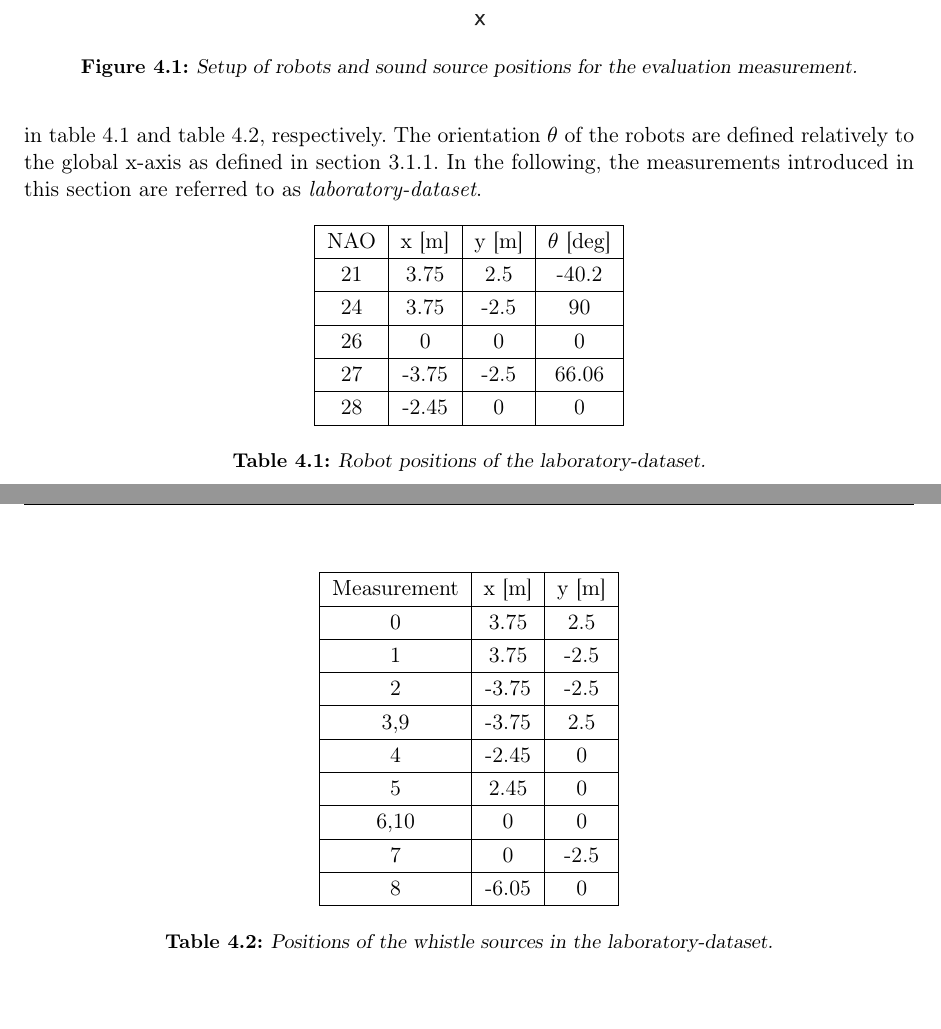
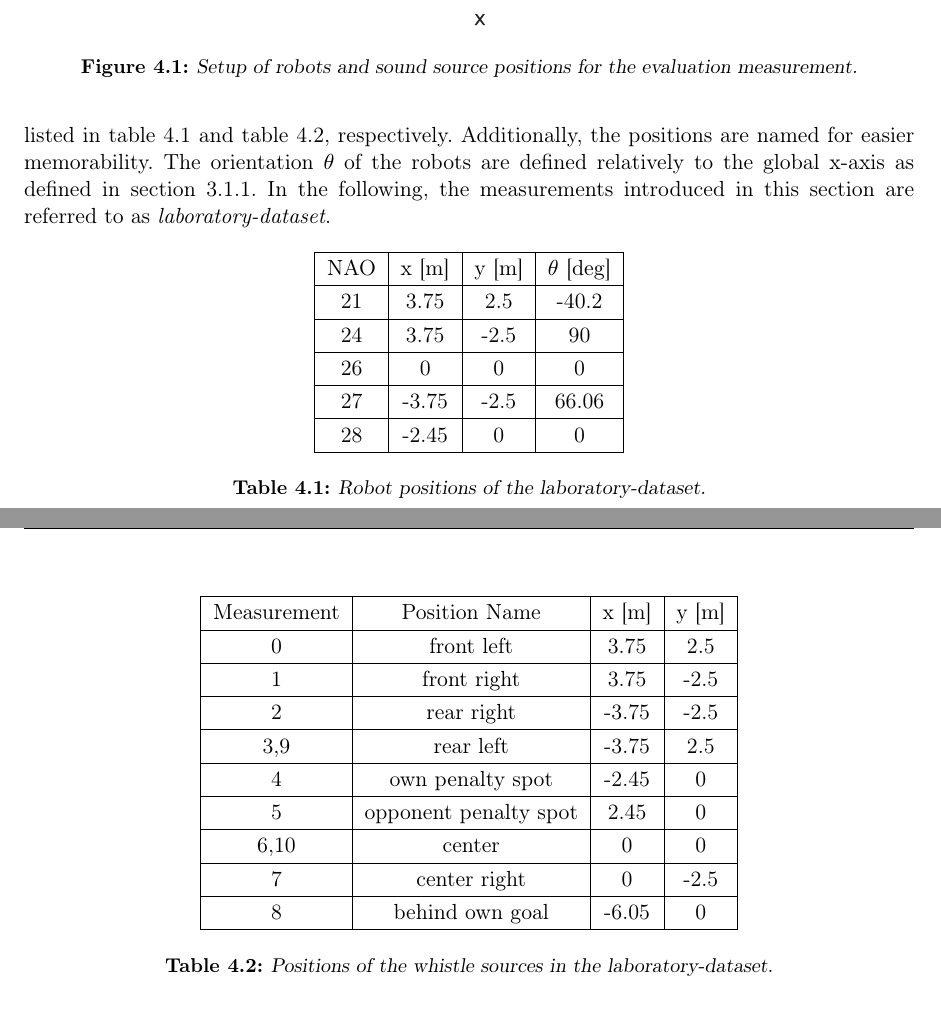
Before and after one commit to ykonda/Masterthesis, a LaTeX thesis (Thesis.tex, which reads content/04_measurements.tex): two parts of pages 58 and 59 of 88, joined at a grey line, cut so that both start at the same text. Compiled offline with pdfLaTeX.

Commit message:
corrections and add measurement name

```diff
--- a/content/04_measurements.tex
+++ b/content/04_measurements.tex
@@ -16,6 +16,7 @@ and the positions of the whistle sound sources.
 
 According to these, the x- and y-coordinates of the sound source positions and
 robots are listed in \cref{tab:04_robots} and \cref{tab:04_sources}, respectively.
+Additionally, the positions are named for easier memorability.
 The orientation $\theta$ of the robots are defined relatively to the global
 x-axis as defined in \cref{subsec:03_coordinates}.
 In the following, the measurements introduced in this section are
@@ -40,27 +41,27 @@ NAO & x [\si{m}] & y [\si{m}] & $\theta$ [\si{deg}]\\
 \et{Robot positions of the laboratory-dataset}{04_robots}
 % -------------------------------------------------------------
 \btline{ht}{1.2}
-\btab{|c|c|c|}
+\btab{|c|c|c|c|}
 \hline
-Measurement & x [\si{m}] & y [\si{m}]\\
+Measurement & Position Name & x [\si{m}] & y [\si{m}]\\
 \hline
-0 & 3.75 & 2.5\\
+0 & front left & 3.75 & 2.5\\
 \hline
-1 & 3.75 & -2.5\\
+1 & front right & 3.75 & -2.5\\
 \hline
-2 & -3.75 & -2.5\\
+2 & rear right & -3.75 & -2.5\\
 \hline
-3,9 & -3.75 & 2.5\\
+3,9 & rear left & -3.75 & 2.5\\
 \hline
-4 & -2.45 & 0\\
+4 & own penalty spot & -2.45 & 0\\
 \hline
-5 & 2.45 & 0\\
+5 & opponent penalty spot & 2.45 & 0\\
 \hline
-6,10 & 0 & 0\\
+6,10 & center & 0 & 0\\
 \hline
-7 & 0 & -2.5\\
+7 & center right & 0 & -2.5\\
 \hline
-8 & -6.05 & 0\\
+8 & behind own goal & -6.05 & 0\\
 \hline
 \etab
 \et{Positions of the whistle sources in the laboratory-dataset}{04_sources}
```
Also changed, not shown: content/04_00_evaluation.tex (+1 -1 lines).
